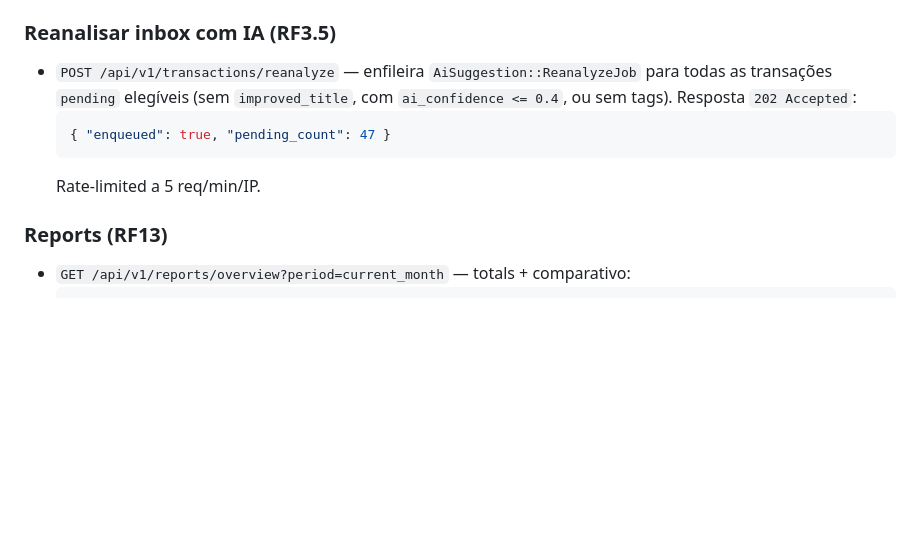
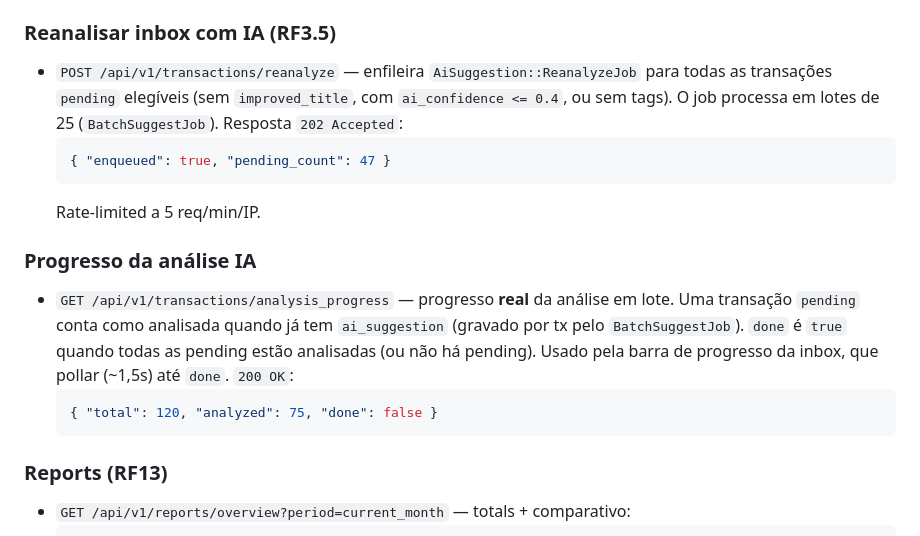
Before and after one commit to KalebPortillo/controle-financeiro, a Markdown page: docs/contratos-api.md, the part around the change. Drawn GitHub-style; blank space fills up the shorter version.

````diff
--- a/docs/contratos-api.md
+++ b/docs/contratos-api.md
@@ -330,11 +330,22 @@ o `Onboarding::SuggestCategoriesJob` pede à IA categorias amplas a partir das t
 ### Reanalisar inbox com IA (RF3.5)
 - `POST /api/v1/transactions/reanalyze` — enfileira `AiSuggestion::ReanalyzeJob`
   para todas as transações `pending` elegíveis (sem `improved_title`, com
-  `ai_confidence <= 0.4`, ou sem tags). Resposta `202 Accepted`:
+  `ai_confidence <= 0.4`, ou sem tags). O job processa em lotes de 25
+  (`BatchSuggestJob`). Resposta `202 Accepted`:
   ```json
   { "enqueued": true, "pending_count": 47 }
   ```
   Rate-limited a 5 req/min/IP.
+
+### Progresso da análise IA
+- `GET /api/v1/transactions/analysis_progress` — progresso **real** da análise
+  em lote. Uma transação `pending` conta como analisada quando já tem
+  `ai_suggestion` (gravado por tx pelo `BatchSuggestJob`). `done` é `true` quando
+  todas as pending estão analisadas (ou não há pending). Usado pela barra de
+  progresso da inbox, que pollar (~1,5s) até `done`. `200 OK`:
+  ```json
+  { "total": 120, "analyzed": 75, "done": false }
+  ```
 
 ### Reports (RF13)
 - `GET /api/v1/reports/overview?period=current_month` — totals + comparativo:
````
Also changed, not shown: docs/requisitos-tecnicos.md (+38 -16 lines).
